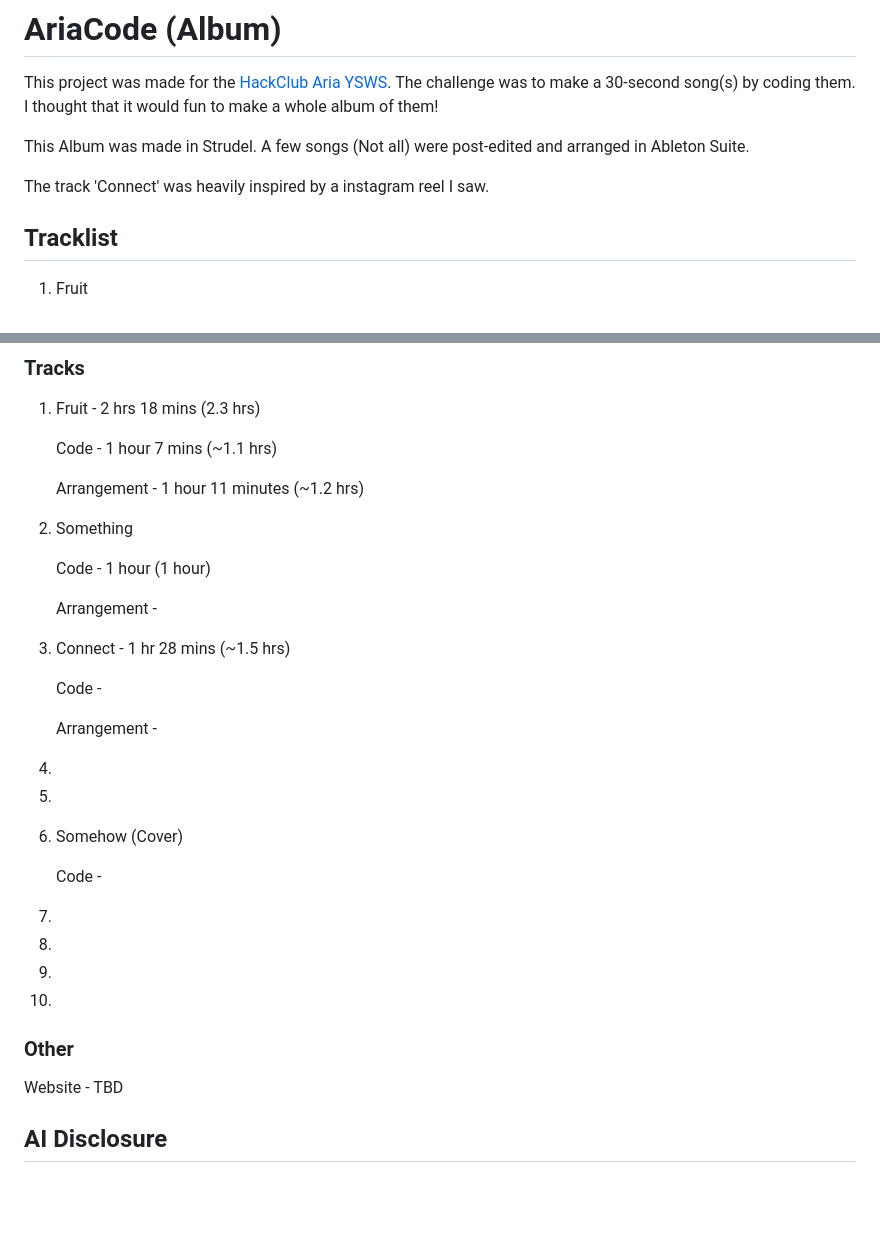
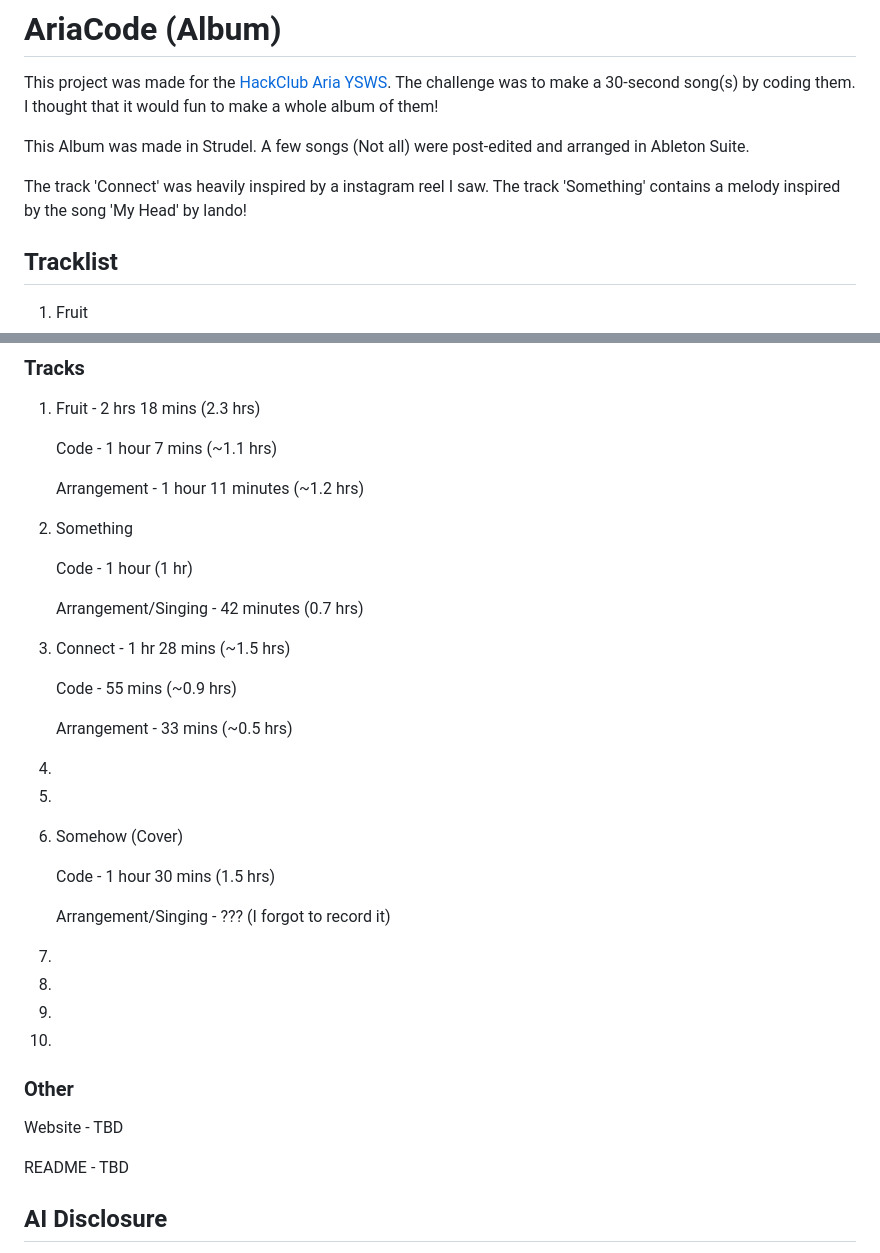
Before and after one commit to kibbthefox/AriaCode-Album, a Markdown page: README.md, 2 parts joined by grey strips. Rendered like a GitHub page; blank space fills up the shorter version.

Commit message:
Updated README tracklist
Continued to update README tracklist.

```diff
--- a/README.md
+++ b/README.md
@@ -5,7 +5,7 @@ I thought that it would fun to make a whole album of them!
 
 This Album was made in Strudel. A few songs (Not all) were post-edited and arranged in Ableton Suite.
 
-The track 'Connect' was heavily inspired by a instagram reel I saw.
+The track 'Connect' was heavily inspired by a instagram reel I saw. The track 'Something' contains a melody inspired by the song 'My Head' by lando!
 
 ## Tracklist
 
@@ -46,19 +46,21 @@ Total - TBD
     Arrangement - 1 hour 11 minutes (~1.2 hrs)
 2. Something
 
-    Code - 1 hour (1 hour)
+    Code - 1 hour (1 hr)
 
-    Arrangement -
+    Arrangement/Singing - 42 minutes (0.7 hrs)
 3. Connect - 1 hr 28 mins (~1.5 hrs)
 
-    Code -
+    Code - 55 mins (~0.9 hrs)
 
-    Arrangement -
+    Arrangement - 33 mins (~0.5 hrs)
 4.
 5.
 6. Somehow (Cover)
 
-    Code -
+    Code - 1 hour 30 mins (1.5 hrs)
+
+    Arrangement/Singing - ??? (I forgot to record it)
 7.
 8.
 9.
@@ -68,6 +70,8 @@ Total - TBD
 
 Website - TBD
 
+README - TBD
+
 ## AI Disclosure
 
 I try to avoid AI as much as possible. I rarely went to AI in the music making process. I either used the learning documents or asked AI how to do specific things in the code. I didn't ONCE use AI to write code in this whole project's process. No AI was used while making the website.
```
